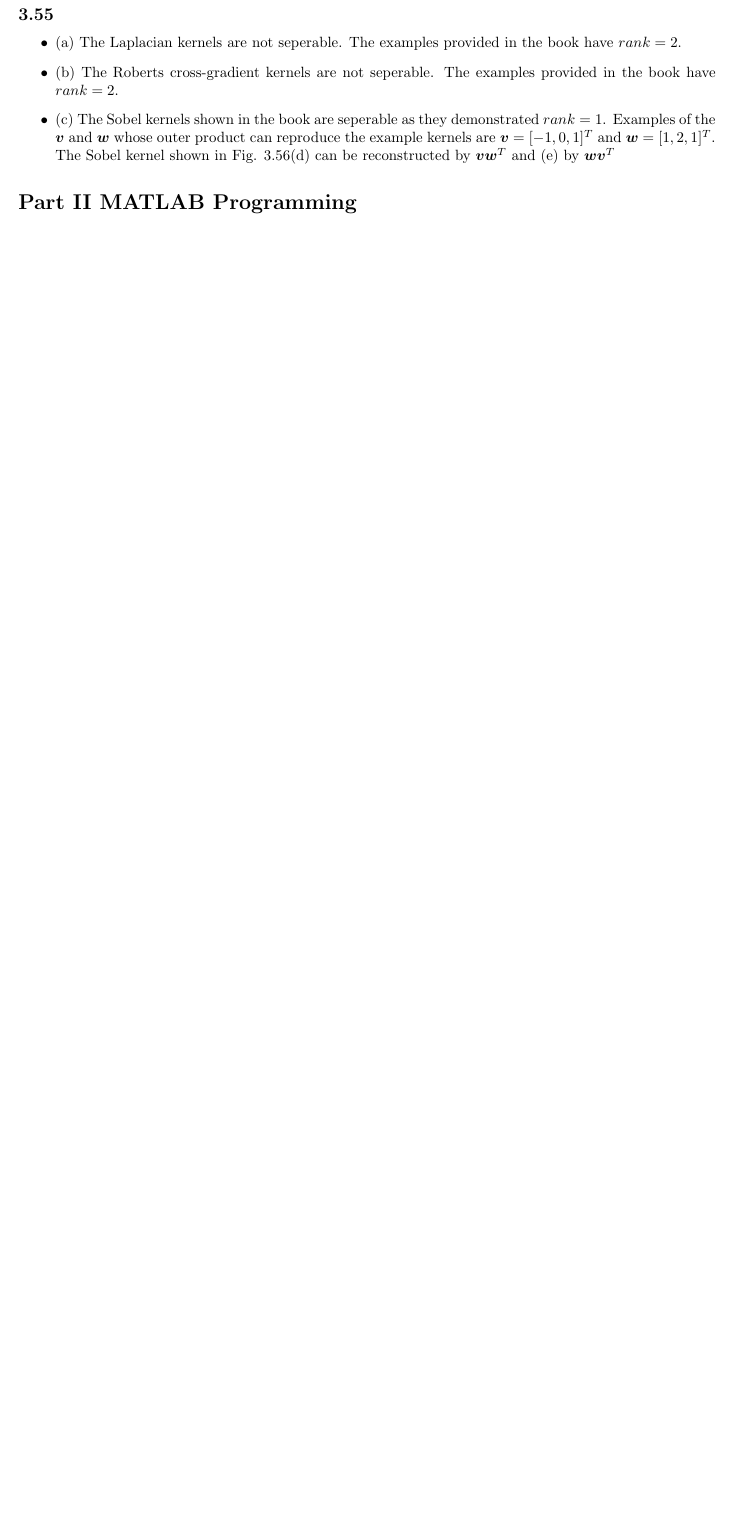
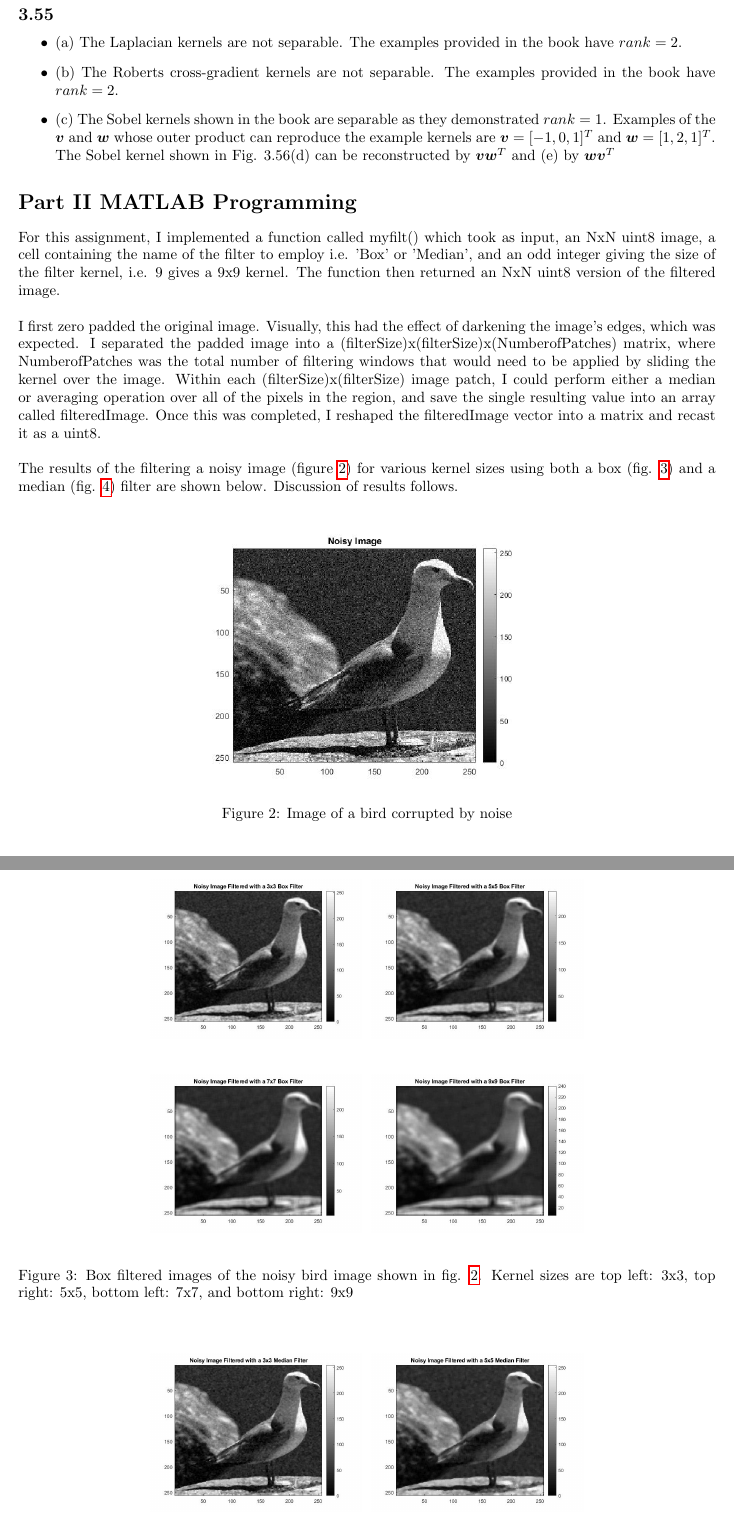
Before and after one commit to cmccurley/ImageProcessing, a LaTeX problem sheet (HW03/Report/mccurleyHW03.tex): part of page 2 of 2 before the commit and two parts of pages 2 and 3 of 4 after it, the two joined at a grey line, cut so that both start at the same text, the shorter picture padded with empty space. The pictures show the PDF file HW03/Report/mccurleyHW03.pdf that the author committed with the source.

Commit message:
Saving for submission

```diff
--- a/HW03/Report/mccurleyHW03.tex
+++ b/HW03/Report/mccurleyHW03.tex
@@ -86,12 +86,72 @@ In this situation, the results would be dependent on the order the filters are a
 
 \subsection*{3.55}
 \begin{itemize}
-\item (a) The Laplacian kernels are not seperable.  The examples provided in the book have $rank=2$.
+\item (a) The Laplacian kernels are not separable.  The examples provided in the book have $rank=2$.
 
-\item (b)  The Roberts cross-gradient kernels are not seperable.  The examples provided in the book have $rank=2$.
+\item (b)  The Roberts cross-gradient kernels are not separable.  The examples provided in the book have $rank=2$.
 
-\item (c) The Sobel kernels shown in the book are seperable as they demonstrated $rank=1$.  Examples of the $\bm{v}$ and $\bm{w}$ whose outer product can reproduce the example kernels are $\bm{v} = [-1, 0, 1]^T$ and $\bm{w} = [1, 2, 1]^T$.  The Sobel kernel shown in Fig. 3.56(d) can be reconstructed by $\bm{v}\bm{w}^T$ and (e) by $\bm{w}\bm{v}^T$
+\item (c) The Sobel kernels shown in the book are separable as they demonstrated $rank=1$.  Examples of the $\bm{v}$ and $\bm{w}$ whose outer product can reproduce the example kernels are $\bm{v} = [-1, 0, 1]^T$ and $\bm{w} = [1, 2, 1]^T$.  The Sobel kernel shown in Fig. 3.56(d) can be reconstructed by $\bm{v}\bm{w}^T$ and (e) by $\bm{w}\bm{v}^T$
 \end{itemize}
 
 
 \section*{Part II MATLAB Programming}
+For this assignment, I implemented a function called myfilt() which took as input, an NxN uint8 image, a cell containing the name of the filter to employ i.e. {'Box'} or {'Median'}, and an odd integer giving the size of the filter kernel, i.e. 9 gives a 9x9 kernel. The function then returned an NxN uint8 version of the filtered image.  \\
+
+\noindent
+I first zero padded the original image.  Visually, this had the effect of darkening the image's edges, which was expected.  I separated the padded image into a (filterSize)x(filterSize)x(NumberofPatches) matrix, where NumberofPatches was the total number of filtering windows that would need to be applied by sliding the kernel over the image.  Within each (filterSize)x(filterSize) image patch, I could perform either a median or averaging operation over all of the pixels in the region, and save the single resulting value into an array called filteredImage.  Once this was completed, I reshaped the filteredImage vector into a matrix and recast it as a uint8. \\
+
+\noindent
+The results of the filtering a noisy image (figure \ref{noise}) for various kernel sizes using both a box (fig. \ref{box}) and a median (fig. \ref{median}) filter are shown below.  Discussion of results follows.
+
+\begin{center}
+	\begin{figure}[H]
+		\centering
+		\includegraphics[width = 0.5\textwidth]{Images/Noisy.jpg}
+		\caption{Image of a bird corrupted by noise}
+		\label{noise}
+	\end{figure}
+\end{center}
+
+
+
+\begin{figure}[h!]
+\captionsetup[subfloat]{labelformat=empty}
+\centering
+\subfloat[]{
+  \includegraphics[width=50mm]{box3.jpg}
+}
+\subfloat[]{
+  \includegraphics[width=50mm]{box5.jpg}
+}
+\hspace{0mm}
+\subfloat[]{
+  \includegraphics[width=50mm]{box7.jpg}
+}
+\subfloat[]{
+  \includegraphics[width=50mm]{box9.jpg}
+}
+\caption{Box filtered images of the noisy bird image shown in fig. \ref{noise}.  Kernel sizes are top left: 3x3, top right: 5x5, bottom left: 7x7, and bottom right: 9x9}
+\label{box}
+\end{figure}
+
+\begin{figure}[h!]
+\captionsetup[subfloat]{labelformat=empty}
+\centering
+\subfloat[]{
+  \includegraphics[width=50mm]{median3.jpg}
+}
+\subfloat[]{
+  \includegraphics[width=50mm]{median5.jpg}
+}
+\hspace{0mm}
+\subfloat[]{
+  \includegraphics[width=50mm]{median7.jpg}
+}
+\subfloat[]{
+  \includegraphics[width=50mm]{median9.jpg}
+}
+\caption{Median filtered images of the noisy bird image shown in fig. \ref{noise}.  Kernel sizes are top left: 3x3, top right: 5x5, bottom left: 7x7, and bottom right: 9x9}
+\label{median}
+\end{figure}
+
+\noindent
```
Also changed, not shown: HW03/Report/mccurleyHW03.pdf, HW03/Report/mccurleyHW03.tex (202 more changed lines), 7 other files.
